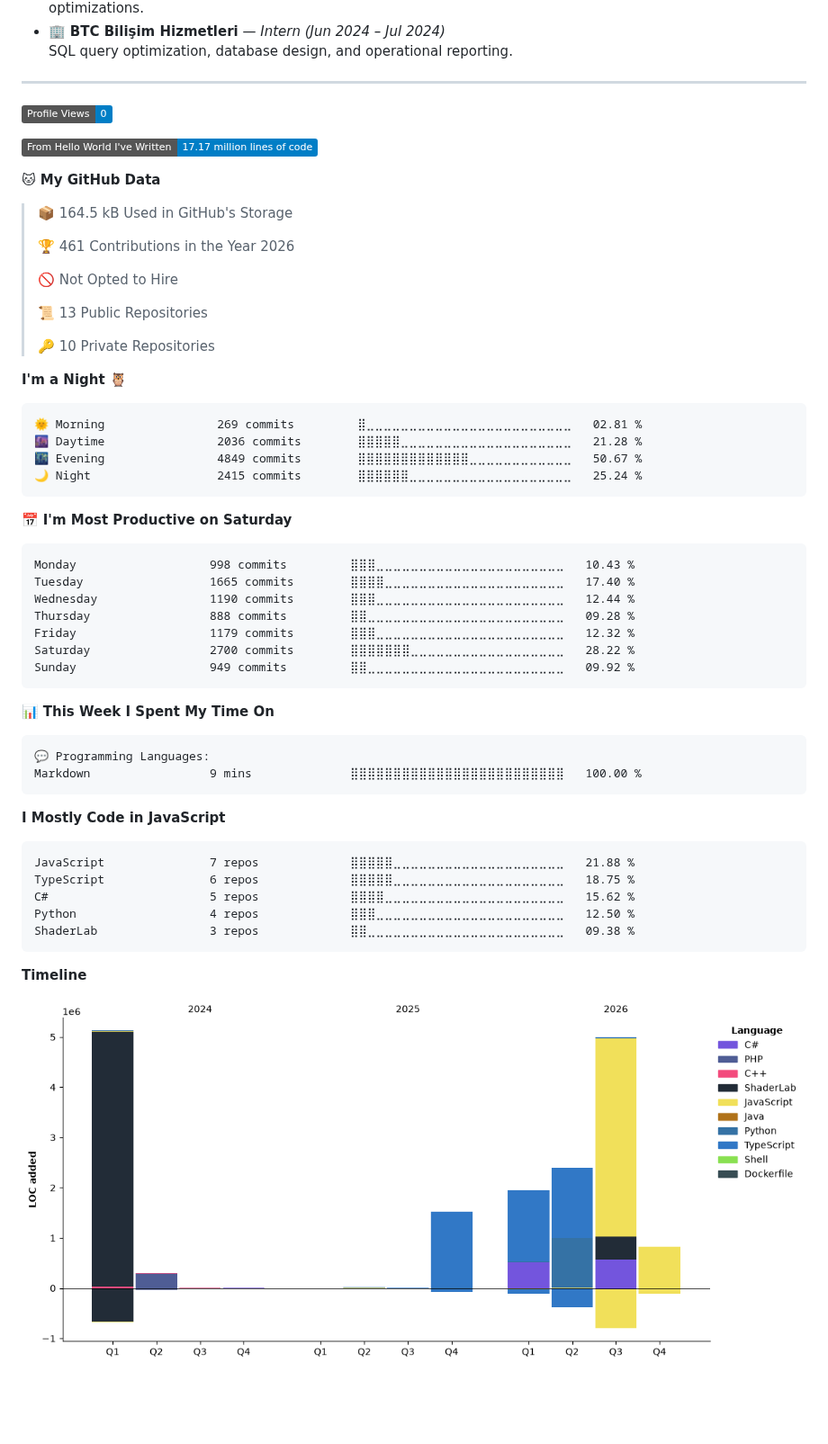
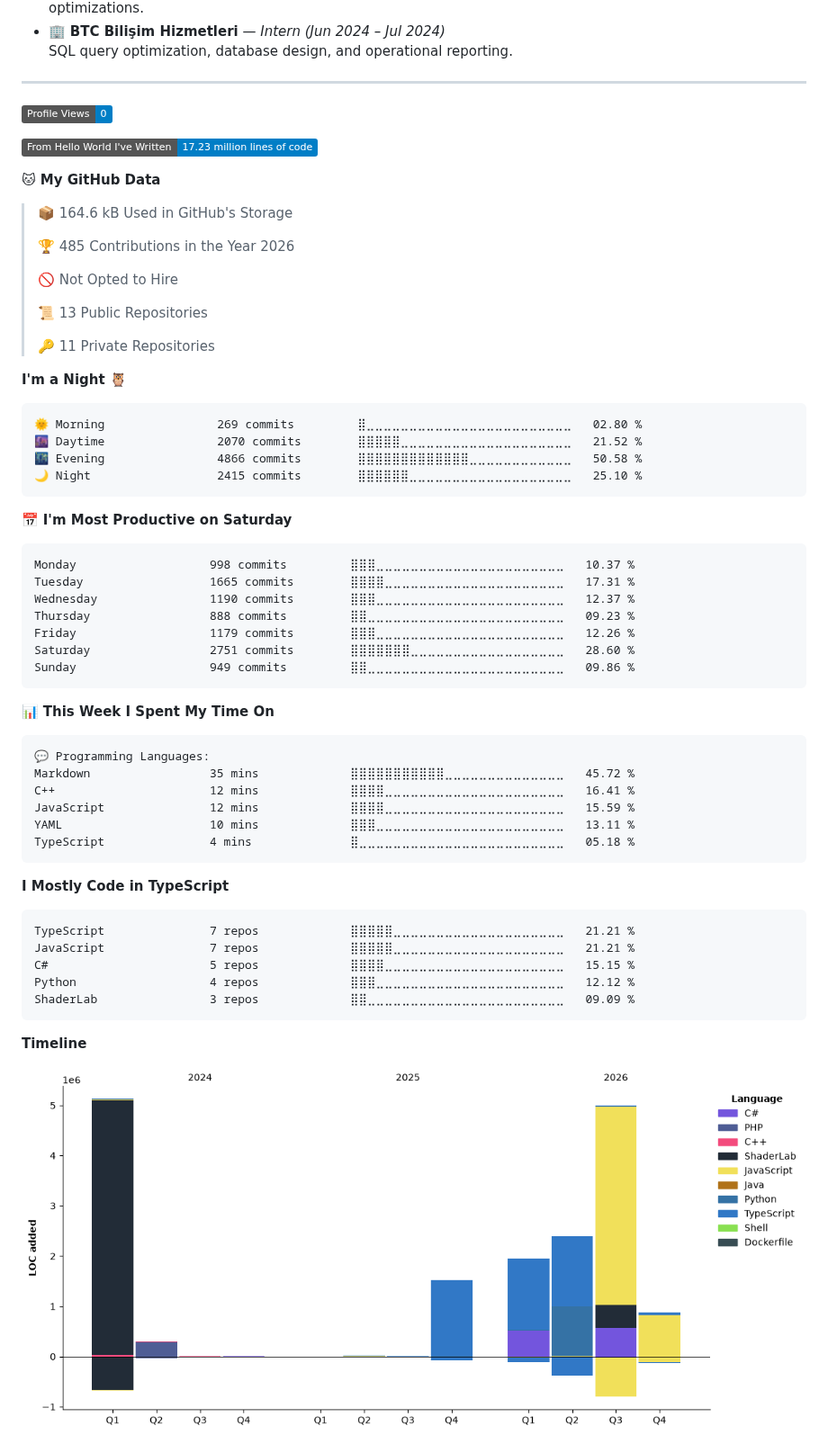
Before and after one commit to Bahoyvs/bahoyvs, a Markdown page: README.md, the part around one of its changes. Shown at 90% size. Rendered like a GitHub page; pictures changed too: assets/bar_graph.png; badges without logos; blank space fills up the shorter version.

Commit message:
Updated with Dev Metrics

````diff
--- a/README.md
+++ b/README.md
@@ -104,38 +104,38 @@
 <!--START_SECTION:waka-->
 ![Profile Views](http://img.shields.io/badge/Profile%20Views-0-blue?style=flat)
 
-![Lines of code](https://img.shields.io/badge/From%20Hello%20World%20I%27ve%20Written-17.17%20million%20lines%20of%20code-blue?style=flat)
+![Lines of code](https://img.shields.io/badge/From%20Hello%20World%20I%27ve%20Written-17.23%20million%20lines%20of%20code-blue?style=flat)
 
 **🐱 My GitHub Data**
 
-> 📦 164.5 kB Used in GitHub's Storage
+> 📦 164.6 kB Used in GitHub's Storage
  >
-> 🏆 461 Contributions in the Year 2026
+> 🏆 485 Contributions in the Year 2026
  >
 > 🚫 Not Opted to Hire
  >
 > 📜 13 Public Repositories
  >
-> 🔑 10 Private Repositories
+> 🔑 11 Private Repositories
  >
 **I'm a Night 🦉**
 
 ```text
-🌞 Morning                269 commits         ⣿⣀⣀⣀⣀⣀⣀⣀⣀⣀⣀⣀⣀⣀⣀⣀⣀⣀⣀⣀⣀⣀⣀⣀⣀   02.81 %
-🌆 Daytime                2036 commits        ⣿⣿⣿⣿⣿⣀⣀⣀⣀⣀⣀⣀⣀⣀⣀⣀⣀⣀⣀⣀⣀⣀⣀⣀⣀   21.28 %
-🌃 Evening                4849 commits        ⣿⣿⣿⣿⣿⣿⣿⣿⣿⣿⣿⣿⣿⣀⣀⣀⣀⣀⣀⣀⣀⣀⣀⣀⣀   50.67 %
-🌙 Night                  2415 commits        ⣿⣿⣿⣿⣿⣿⣀⣀⣀⣀⣀⣀⣀⣀⣀⣀⣀⣀⣀⣀⣀⣀⣀⣀⣀   25.24 %
+🌞 Morning                269 commits         ⣿⣀⣀⣀⣀⣀⣀⣀⣀⣀⣀⣀⣀⣀⣀⣀⣀⣀⣀⣀⣀⣀⣀⣀⣀   02.80 %
+🌆 Daytime                2070 commits        ⣿⣿⣿⣿⣿⣀⣀⣀⣀⣀⣀⣀⣀⣀⣀⣀⣀⣀⣀⣀⣀⣀⣀⣀⣀   21.52 %
+🌃 Evening                4866 commits        ⣿⣿⣿⣿⣿⣿⣿⣿⣿⣿⣿⣿⣿⣀⣀⣀⣀⣀⣀⣀⣀⣀⣀⣀⣀   50.58 %
+🌙 Night                  2415 commits        ⣿⣿⣿⣿⣿⣿⣀⣀⣀⣀⣀⣀⣀⣀⣀⣀⣀⣀⣀⣀⣀⣀⣀⣀⣀   25.10 %
 ```
 📅 **I'm Most Productive on Saturday**
 
 ```text
-Monday                   998 commits         ⣿⣿⣿⣀⣀⣀⣀⣀⣀⣀⣀⣀⣀⣀⣀⣀⣀⣀⣀⣀⣀⣀⣀⣀⣀   10.43 %
-Tuesday                  1665 commits        ⣿⣿⣿⣿⣀⣀⣀⣀⣀⣀⣀⣀⣀⣀⣀⣀⣀⣀⣀⣀⣀⣀⣀⣀⣀   17.40 %
-Wednesday                1190 commits        ⣿⣿⣿⣀⣀⣀⣀⣀⣀⣀⣀⣀⣀⣀⣀⣀⣀⣀⣀⣀⣀⣀⣀⣀⣀   12.44 %
-Thursday                 888 commits         ⣿⣿⣀⣀⣀⣀⣀⣀⣀⣀⣀⣀⣀⣀⣀⣀⣀⣀⣀⣀⣀⣀⣀⣀⣀   09.28 %
-Friday                   1179 commits        ⣿⣿⣿⣀⣀⣀⣀⣀⣀⣀⣀⣀⣀⣀⣀⣀⣀⣀⣀⣀⣀⣀⣀⣀⣀   12.32 %
-Saturday                 2700 commits        ⣿⣿⣿⣿⣿⣿⣿⣀⣀⣀⣀⣀⣀⣀⣀⣀⣀⣀⣀⣀⣀⣀⣀⣀⣀   28.22 %
-Sunday                   949 commits         ⣿⣿⣀⣀⣀⣀⣀⣀⣀⣀⣀⣀⣀⣀⣀⣀⣀⣀⣀⣀⣀⣀⣀⣀⣀   09.92 %
+Monday                   998 commits         ⣿⣿⣿⣀⣀⣀⣀⣀⣀⣀⣀⣀⣀⣀⣀⣀⣀⣀⣀⣀⣀⣀⣀⣀⣀   10.37 %
+Tuesday                  1665 commits        ⣿⣿⣿⣿⣀⣀⣀⣀⣀⣀⣀⣀⣀⣀⣀⣀⣀⣀⣀⣀⣀⣀⣀⣀⣀   17.31 %
+Wednesday                1190 commits        ⣿⣿⣿⣀⣀⣀⣀⣀⣀⣀⣀⣀⣀⣀⣀⣀⣀⣀⣀⣀⣀⣀⣀⣀⣀   12.37 %
+Thursday                 888 commits         ⣿⣿⣀⣀⣀⣀⣀⣀⣀⣀⣀⣀⣀⣀⣀⣀⣀⣀⣀⣀⣀⣀⣀⣀⣀   09.23 %
+Friday                   1179 commits        ⣿⣿⣿⣀⣀⣀⣀⣀⣀⣀⣀⣀⣀⣀⣀⣀⣀⣀⣀⣀⣀⣀⣀⣀⣀   12.26 %
+Saturday                 2751 commits        ⣿⣿⣿⣿⣿⣿⣿⣀⣀⣀⣀⣀⣀⣀⣀⣀⣀⣀⣀⣀⣀⣀⣀⣀⣀   28.60 %
+Sunday                   949 commits         ⣿⣿⣀⣀⣀⣀⣀⣀⣀⣀⣀⣀⣀⣀⣀⣀⣀⣀⣀⣀⣀⣀⣀⣀⣀   09.86 %
 ```
 
 
@@ -143,17 +143,21 @@ Sunday                   949 commits         ⣿⣿⣀⣀⣀⣀⣀⣀⣀⣀⣀
 
 ```text
 💬 Programming Languages:
-Markdown                 9 mins              ⣿⣿⣿⣿⣿⣿⣿⣿⣿⣿⣿⣿⣿⣿⣿⣿⣿⣿⣿⣿⣿⣿⣿⣿⣿   100.00 %
+Markdown                 35 mins             ⣿⣿⣿⣿⣿⣿⣿⣿⣿⣿⣿⣀⣀⣀⣀⣀⣀⣀⣀⣀⣀⣀⣀⣀⣀   45.72 %
+C++                      12 mins             ⣿⣿⣿⣿⣀⣀⣀⣀⣀⣀⣀⣀⣀⣀⣀⣀⣀⣀⣀⣀⣀⣀⣀⣀⣀   16.41 %
+JavaScript               12 mins             ⣿⣿⣿⣿⣀⣀⣀⣀⣀⣀⣀⣀⣀⣀⣀⣀⣀⣀⣀⣀⣀⣀⣀⣀⣀   15.59 %
+YAML                     10 mins             ⣿⣿⣿⣀⣀⣀⣀⣀⣀⣀⣀⣀⣀⣀⣀⣀⣀⣀⣀⣀⣀⣀⣀⣀⣀   13.11 %
+TypeScript               4 mins              ⣿⣀⣀⣀⣀⣀⣀⣀⣀⣀⣀⣀⣀⣀⣀⣀⣀⣀⣀⣀⣀⣀⣀⣀⣀   05.18 %
 ```
 
-**I Mostly Code in JavaScript**
+**I Mostly Code in TypeScript**
 
 ```text
-JavaScript               7 repos             ⣿⣿⣿⣿⣿⣀⣀⣀⣀⣀⣀⣀⣀⣀⣀⣀⣀⣀⣀⣀⣀⣀⣀⣀⣀   21.88 %
-TypeScript               6 repos             ⣿⣿⣿⣿⣿⣀⣀⣀⣀⣀⣀⣀⣀⣀⣀⣀⣀⣀⣀⣀⣀⣀⣀⣀⣀   18.75 %
-C#                       5 repos             ⣿⣿⣿⣿⣀⣀⣀⣀⣀⣀⣀⣀⣀⣀⣀⣀⣀⣀⣀⣀⣀⣀⣀⣀⣀   15.62 %
-Python                   4 repos             ⣿⣿⣿⣀⣀⣀⣀⣀⣀⣀⣀⣀⣀⣀⣀⣀⣀⣀⣀⣀⣀⣀⣀⣀⣀   12.50 %
-ShaderLab                3 repos             ⣿⣿⣀⣀⣀⣀⣀⣀⣀⣀⣀⣀⣀⣀⣀⣀⣀⣀⣀⣀⣀⣀⣀⣀⣀   09.38 %
+TypeScript               7 repos             ⣿⣿⣿⣿⣿⣀⣀⣀⣀⣀⣀⣀⣀⣀⣀⣀⣀⣀⣀⣀⣀⣀⣀⣀⣀   21.21 %
+JavaScript               7 repos             ⣿⣿⣿⣿⣿⣀⣀⣀⣀⣀⣀⣀⣀⣀⣀⣀⣀⣀⣀⣀⣀⣀⣀⣀⣀   21.21 %
+C#                       5 repos             ⣿⣿⣿⣿⣀⣀⣀⣀⣀⣀⣀⣀⣀⣀⣀⣀⣀⣀⣀⣀⣀⣀⣀⣀⣀   15.15 %
+Python                   4 repos             ⣿⣿⣿⣀⣀⣀⣀⣀⣀⣀⣀⣀⣀⣀⣀⣀⣀⣀⣀⣀⣀⣀⣀⣀⣀   12.12 %
+ShaderLab                3 repos             ⣿⣿⣀⣀⣀⣀⣀⣀⣀⣀⣀⣀⣀⣀⣀⣀⣀⣀⣀⣀⣀⣀⣀⣀⣀   09.09 %
 ```
 
 
````
Also changed, not shown: other parts of README.md (+1 -1 lines).
